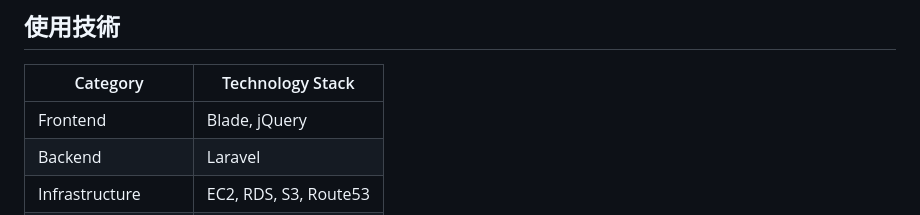
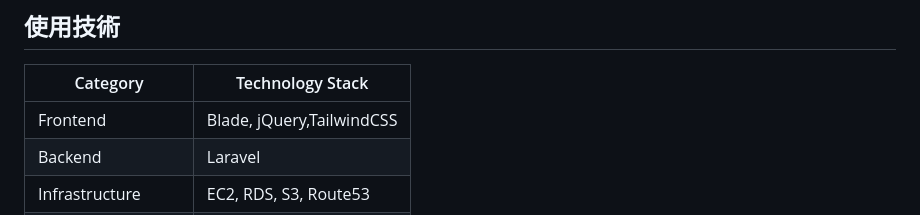
Before and after one commit to shoheiweb86/sinder, a Markdown page: README.md, the part around the change. Drawn GitHub-style.

```diff
--- a/README.md
+++ b/README.md
@@ -61,7 +61,7 @@ https://sinder.jp/
 
 | Category          | Technology Stack                                     |
 | ----------------- | --------------------------------------------------   |
-| Frontend          | Blade, jQuery                                        |
+| Frontend          | Blade, jQuery,TailwindCSS                            |
 | Backend           | Laravel                                              |
 | Infrastructure    | EC2, RDS, S3, Route53                                |
 | Database          | MySQL                                                |
```
